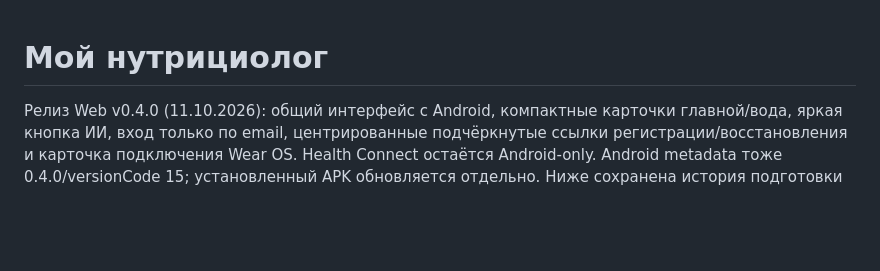
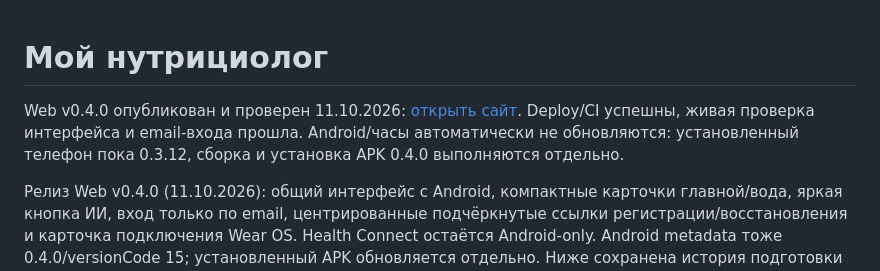
Before and after one commit to phazz1980/nutriciolog, a Markdown page: README.md, the part around the change. Rendered like a GitHub page; blank space fills up the shorter version.

```diff
--- a/README.md
+++ b/README.md
@@ -1,4 +1,6 @@
 # Мой нутрициолог
+
+Web v0.4.0 опубликован и проверен 11.10.2026: [открыть сайт](https://nutriciolog-x20.website.yandexcloud.net/). Deploy/CI успешны, живая проверка интерфейса и email-входа прошла. Android/часы автоматически не обновляются: установленный телефон пока 0.3.12, сборка и установка APK 0.4.0 выполняются отдельно.
 
 Релиз Web v0.4.0 (11.10.2026): общий интерфейс с Android, компактные карточки главной/вода, яркая кнопка ИИ, вход только по email, центрированные подчёркнутые ссылки регистрации/восстановления и карточка подключения Wear OS. Health Connect остаётся Android-only. Android metadata тоже 0.4.0/versionCode 15; установленный APK обновляется отдельно. Ниже сохранена история подготовки и объединения клиента.
 
```
Also changed, not shown: PROJECT_STATUS.md (+3 -1 lines), ROADMAP.md (+1 -1 lines).
